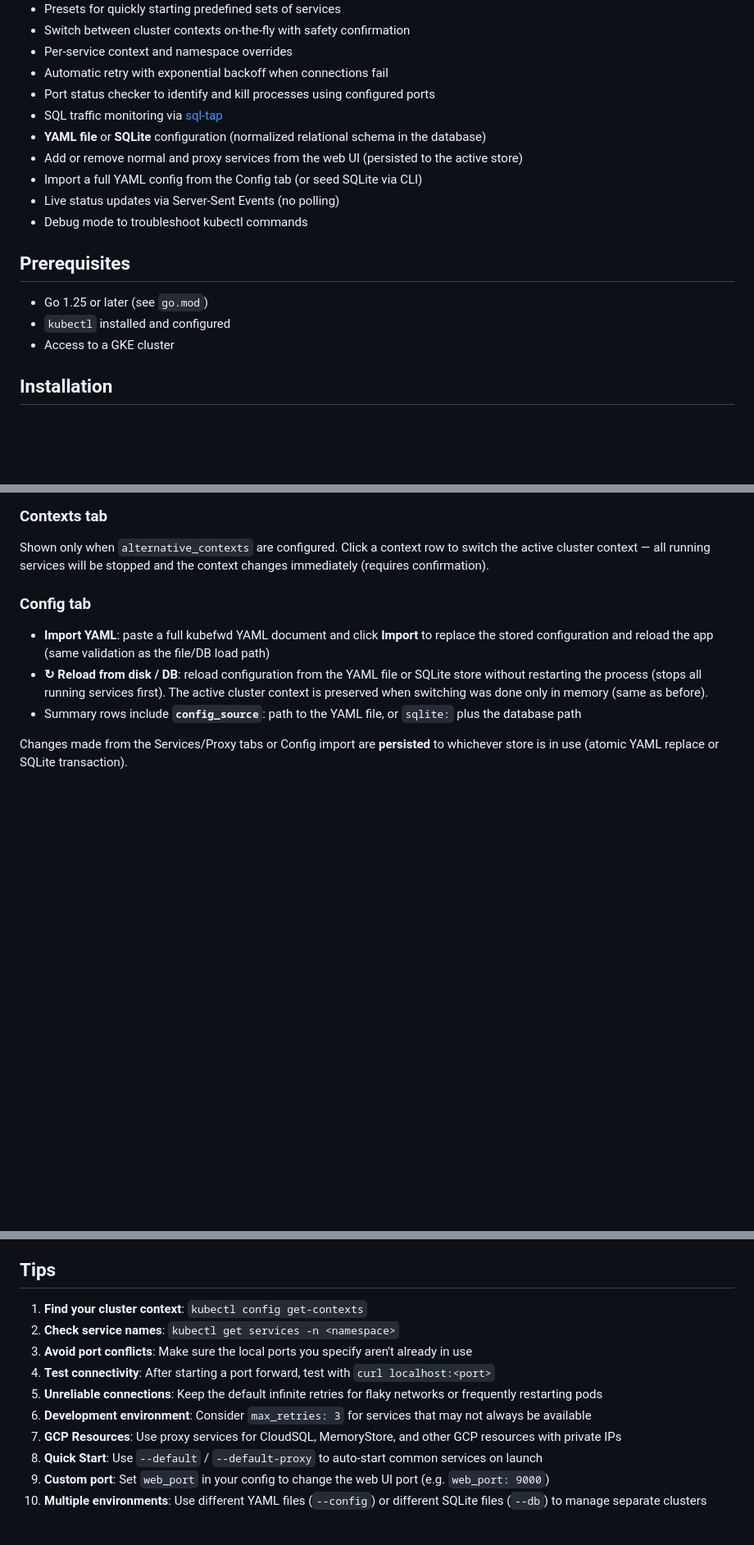
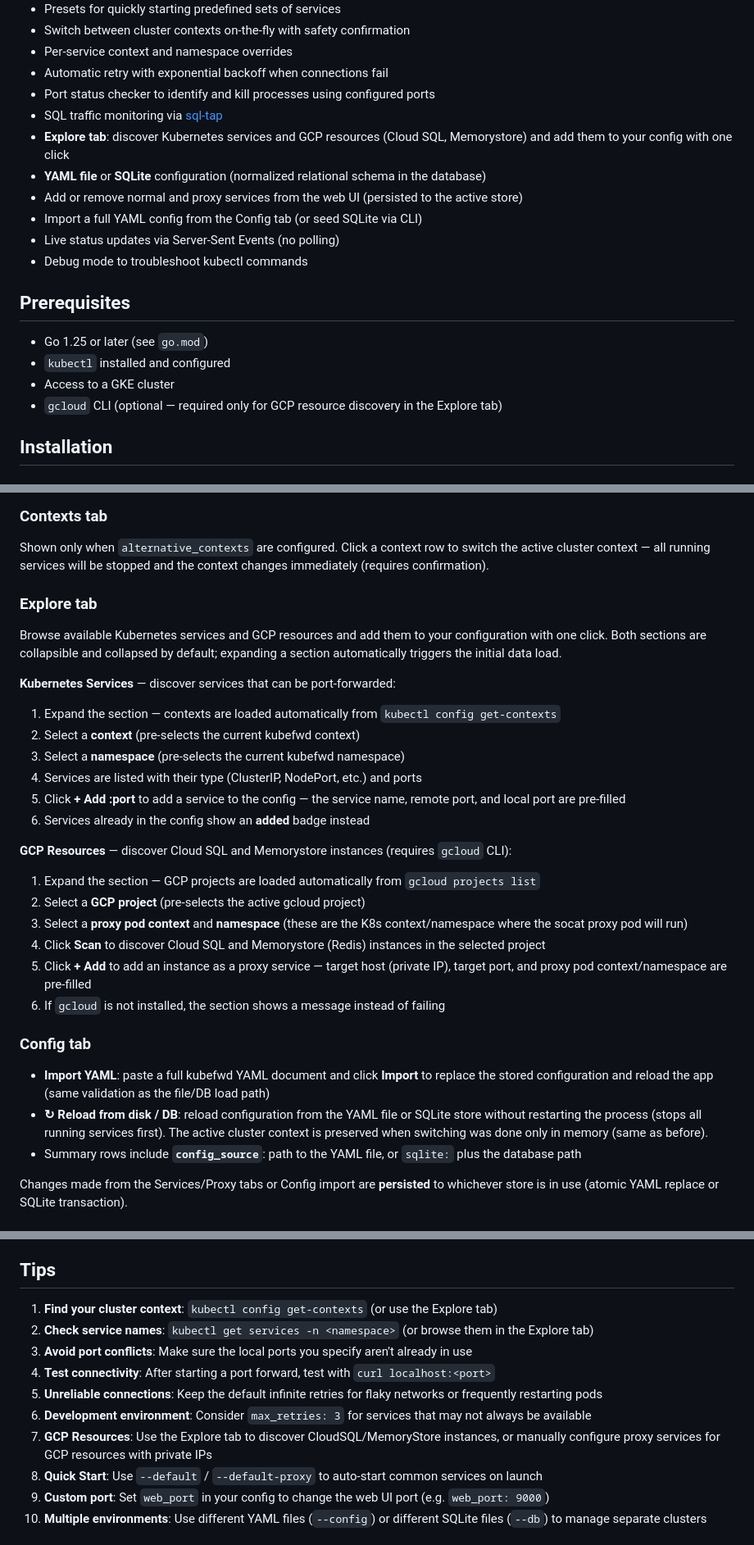
Before and after one commit to lucaryholt/kubefwd, a Markdown page: README.md, 3 parts joined by grey strips. Shown at 82% size. Rendered like a GitHub page; blank space fills up the shorter version.

Commit message:
explorer readme

```diff
--- a/README.md
+++ b/README.md
@@ -14,6 +14,7 @@ A web-based tool for managing Kubernetes port forwards to GKE services and proxy
 - Automatic retry with exponential backoff when connections fail
 - Port status checker to identify and kill processes using configured ports
 - SQL traffic monitoring via [sql-tap](https://github.com/mickamy/sql-tap)
+- **Explore tab**: discover Kubernetes services and GCP resources (Cloud SQL, Memorystore) and add them to your config with one click
 - **YAML file** or **SQLite** configuration (normalized relational schema in the database)
 - Add or remove normal and proxy services from the web UI (persisted to the active store)
 - Import a full YAML config from the Config tab (or seed SQLite via CLI)
@@ -25,6 +26,7 @@ A web-based tool for managing Kubernetes port forwards to GKE services and proxy
 - Go 1.25 or later (see `go.mod`)
 - `kubectl` installed and configured
 - Access to a GKE cluster
+- `gcloud` CLI (optional — required only for GCP resource discovery in the Explore tab)
 
 ## Installation
 
@@ -287,6 +289,28 @@ Shown only when `presets` are configured. Click any preset card to stop all runn
 ### Contexts tab
 
 Shown only when `alternative_contexts` are configured. Click a context row to switch the active cluster context — all running services will be stopped and the context changes immediately (requires confirmation).
+
+### Explore tab
+
+Browse available Kubernetes services and GCP resources and add them to your configuration with one click. Both sections are collapsible and collapsed by default; expanding a section automatically triggers the initial data load.
+
+**Kubernetes Services** — discover services that can be port-forwarded:
+
+1. Expand the section — contexts are loaded automatically from `kubectl config get-contexts`
+2. Select a **context** (pre-selects the current kubefwd context)
+3. Select a **namespace** (pre-selects the current kubefwd namespace)
+4. Services are listed with their type (ClusterIP, NodePort, etc.) and ports
+5. Click **+ Add :port** to add a service to the config — the service name, remote port, and local port are pre-filled
+6. Services already in the config show an **added** badge instead
+
+**GCP Resources** — discover Cloud SQL and Memorystore instances (requires `gcloud` CLI):
+
+1. Expand the section — GCP projects are loaded automatically from `gcloud projects list`
+2. Select a **GCP project** (pre-selects the active gcloud project)
+3. Select a **proxy pod context** and **namespace** (these are the K8s context/namespace where the socat proxy pod will run)
+4. Click **Scan** to discover Cloud SQL and Memorystore (Redis) instances in the selected project
+5. Click **+ Add** to add an instance as a proxy service — target host (private IP), target port, and proxy pod context/namespace are pre-filled
+6. If `gcloud` is not installed, the section shows a message instead of failing
 
 ### Config tab
 
@@ -472,13 +496,13 @@ services:
 
 ## Tips
 
-1. **Find your cluster context**: `kubectl config get-contexts`
-2. **Check service names**: `kubectl get services -n <namespace>`
+1. **Find your cluster context**: `kubectl config get-contexts` (or use the Explore tab)
+2. **Check service names**: `kubectl get services -n <namespace>` (or browse them in the Explore tab)
 3. **Avoid port conflicts**: Make sure the local ports you specify aren't already in use
 4. **Test connectivity**: After starting a port forward, test with `curl localhost:<port>`
 5. **Unreliable connections**: Keep the default infinite retries for flaky networks or frequently restarting pods
 6. **Development environment**: Consider `max_retries: 3` for services that may not always be available
-7. **GCP Resources**: Use proxy services for CloudSQL, MemoryStore, and other GCP resources with private IPs
+7. **GCP Resources**: Use the Explore tab to discover CloudSQL/MemoryStore instances, or manually configure proxy services for GCP resources with private IPs
 8. **Quick Start**: Use `--default` / `--default-proxy` to auto-start common services on launch
 9. **Custom port**: Set `web_port` in your config to change the web UI port (e.g. `web_port: 9000`)
 10. **Multiple environments**: Use different YAML files (`--config`) or different SQLite files (`--db`) to manage separate clusters
```
Also changed, not shown: other parts of README.md (+2 -1 lines).
